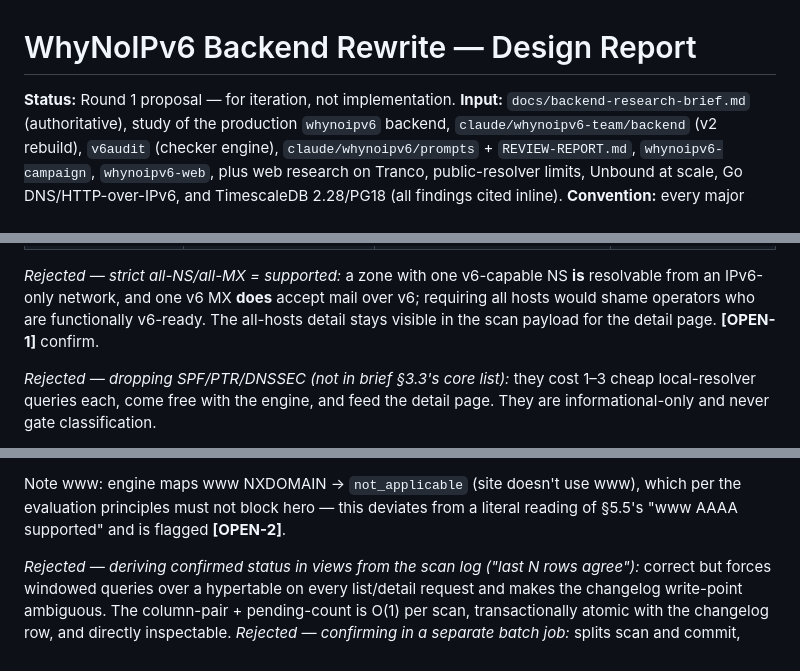
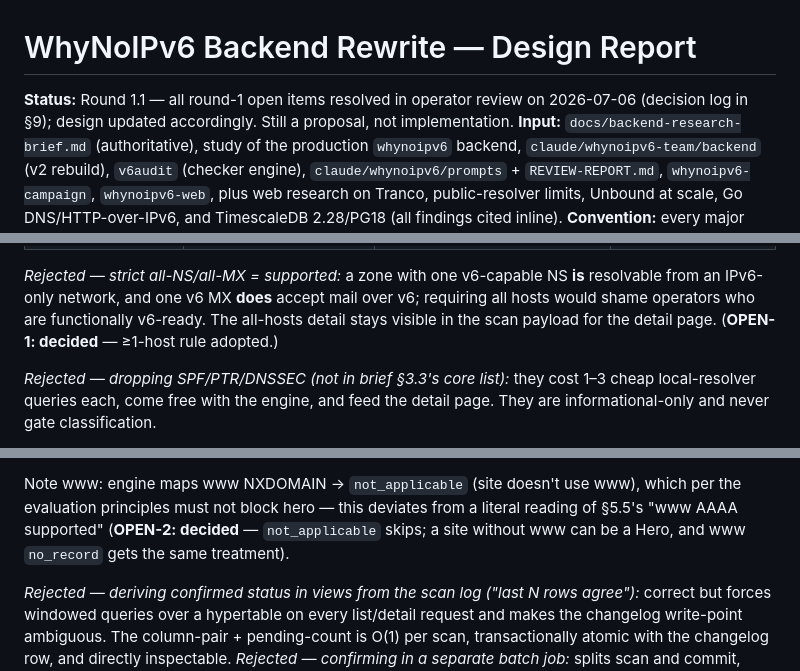
Before and after one commit to lasseh/whynoipv6, a Markdown page: docs/backend-design.md, 3 parts joined by grey strips. Drawn GitHub-style.

```diff
--- a/docs/backend-design.md
+++ b/docs/backend-design.md
@@ -1,6 +1,7 @@
 # WhyNoIPv6 Backend Rewrite — Design Report
 
-**Status:** Round 1 proposal — for iteration, not implementation.
+**Status:** Round 1.1 — all round-1 open items resolved in operator review on 2026-07-06
+(decision log in §9); design updated accordingly. Still a proposal, not implementation.
 **Input:** `docs/backend-research-brief.md` (authoritative), study of the production
 `whynoipv6` backend, `claude/whynoipv6-team/backend` (v2 rebuild), `v6audit`
 (checker engine), `claude/whynoipv6/prompts` + `REVIEW-REPORT.md`, `whynoipv6-campaign`,
@@ -125,7 +126,8 @@ observations and never becomes public. The mapping is **explicit per dimension**
 *Rejected — strict all-NS/all-MX = supported:* a zone with one v6-capable NS **is**
 resolvable from an IPv6-only network, and one v6 MX **does** accept mail over v6;
 requiring all hosts would shame operators who are functionally v6-ready. The all-hosts
-detail stays visible in the scan payload for the detail page. **[OPEN-1]** confirm.
+detail stays visible in the scan payload for the detail page. (**OPEN-1: decided** —
+≥1-host rule adopted.)
 
 *Rejected — dropping SPF/PTR/DNSSEC (not in brief §3.3's core list):* they cost 1–3
 cheap local-resolver queries each, come free with the engine, and feed the detail page.
@@ -550,7 +555,8 @@ never counted against:
 
 Note www: engine maps www NXDOMAIN → `not_applicable` (site doesn't use www), which
 per the evaluation principles must not block hero — this deviates from a literal
-reading of §5.5's "www AAAA supported" and is flagged **[OPEN-2]**.
+reading of §5.5's "www AAAA supported" (**OPEN-2: decided** — `not_applicable` skips; a site without www can be a Hero,
+and www `no_record` gets the same treatment).
 
 *Rejected — deriving confirmed status in views from the scan log ("last N rows
 agree"):* correct but forces windowed queries over a hypertable on every list/detail
```
Also changed, not shown: other parts of docs/backend-design.md (+77 -69 lines).
